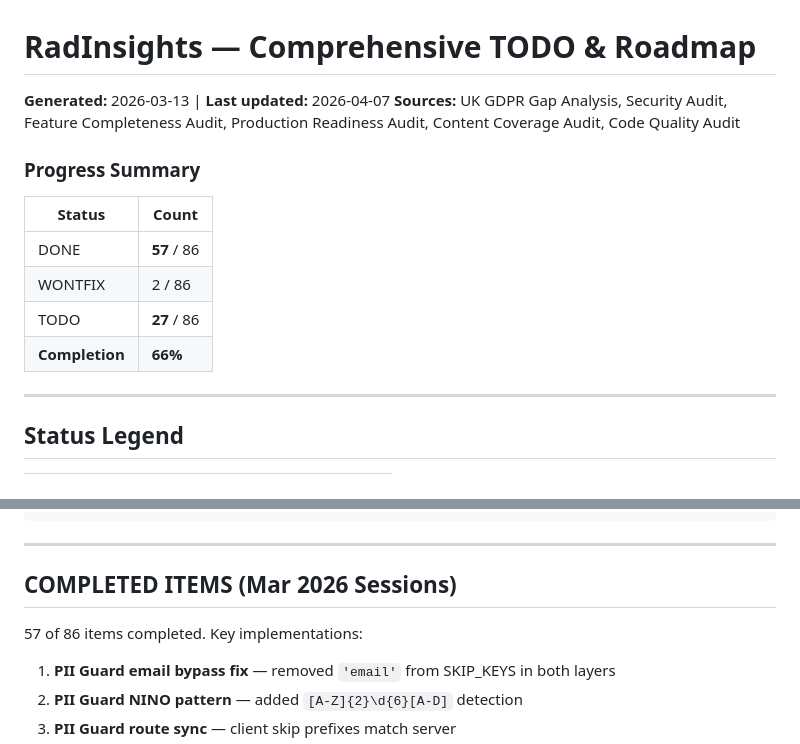
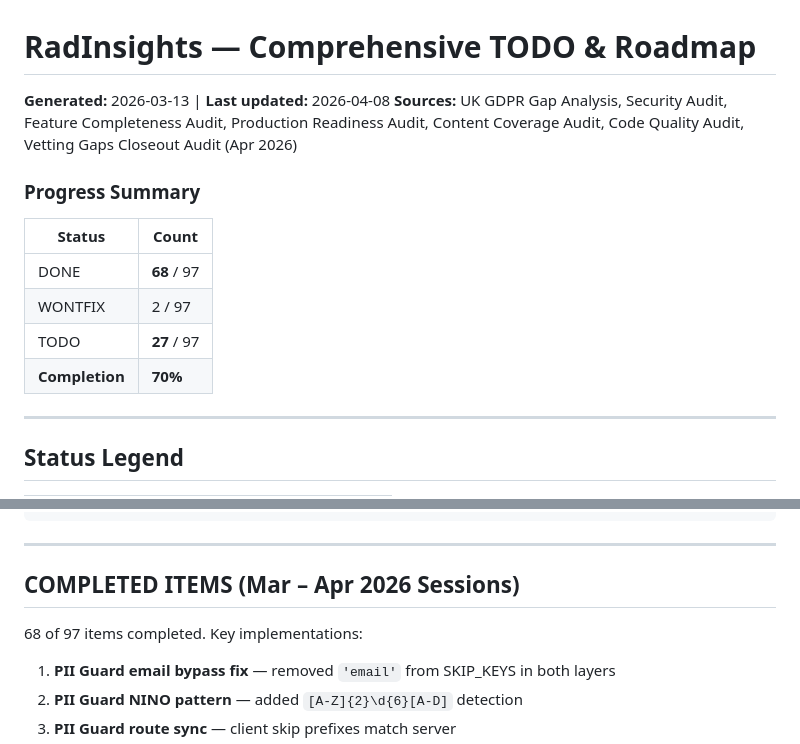
Before and after one commit to visit-www/FRCR-REVISION, a Markdown page: docs/COMPREHENSIVE_TODO.md, 2 parts joined by grey strips. Rendered like a GitHub page.

```diff
--- a/docs/COMPREHENSIVE_TODO.md
+++ b/docs/COMPREHENSIVE_TODO.md
@@ -1,16 +1,16 @@
 # RadInsights — Comprehensive TODO & Roadmap
 
-**Generated:** 2026-03-13 | **Last updated:** 2026-04-07
-**Sources:** UK GDPR Gap Analysis, Security Audit, Feature Completeness Audit, Production Readiness Audit, Content Coverage Audit, Code Quality Audit
+**Generated:** 2026-03-13 | **Last updated:** 2026-04-08
+**Sources:** UK GDPR Gap Analysis, Security Audit, Feature Completeness Audit, Production Readiness Audit, Content Coverage Audit, Code Quality Audit, Vetting Gaps Closeout Audit (Apr 2026)
 
 ### Progress Summary
 
 | Status | Count |
 |--------|-------|
-| DONE | **57** / 86 |
-| WONTFIX | 2 / 86 |
-| TODO | **27** / 86 |
-| **Completion** | **66%** |
+| DONE | **68** / 97 |
+| WONTFIX | 2 / 97 |
+| TODO | **27** / 97 |
+| **Completion** | **70%** |
 
 ---
 
@@ -248,9 +248,9 @@ PYTHONUNBUFFERED=1 python scripts/batch_templates.py batch --phase 2
 
 ---
 
-## COMPLETED ITEMS (Mar 2026 Sessions)
+## COMPLETED ITEMS (Mar – Apr 2026 Sessions)
 
-57 of 86 items completed. Key implementations:
+68 of 97 items completed. Key implementations:
 
 1. **PII Guard email bypass fix** — removed `'email'` from SKIP_KEYS in both layers
 2. **PII Guard NINO pattern** — added `[A-Z]{2}\d{6}[A-D]` detection
```
Also changed, not shown: other parts of docs/COMPREHENSIVE_TODO.md (+23 -1 lines).
